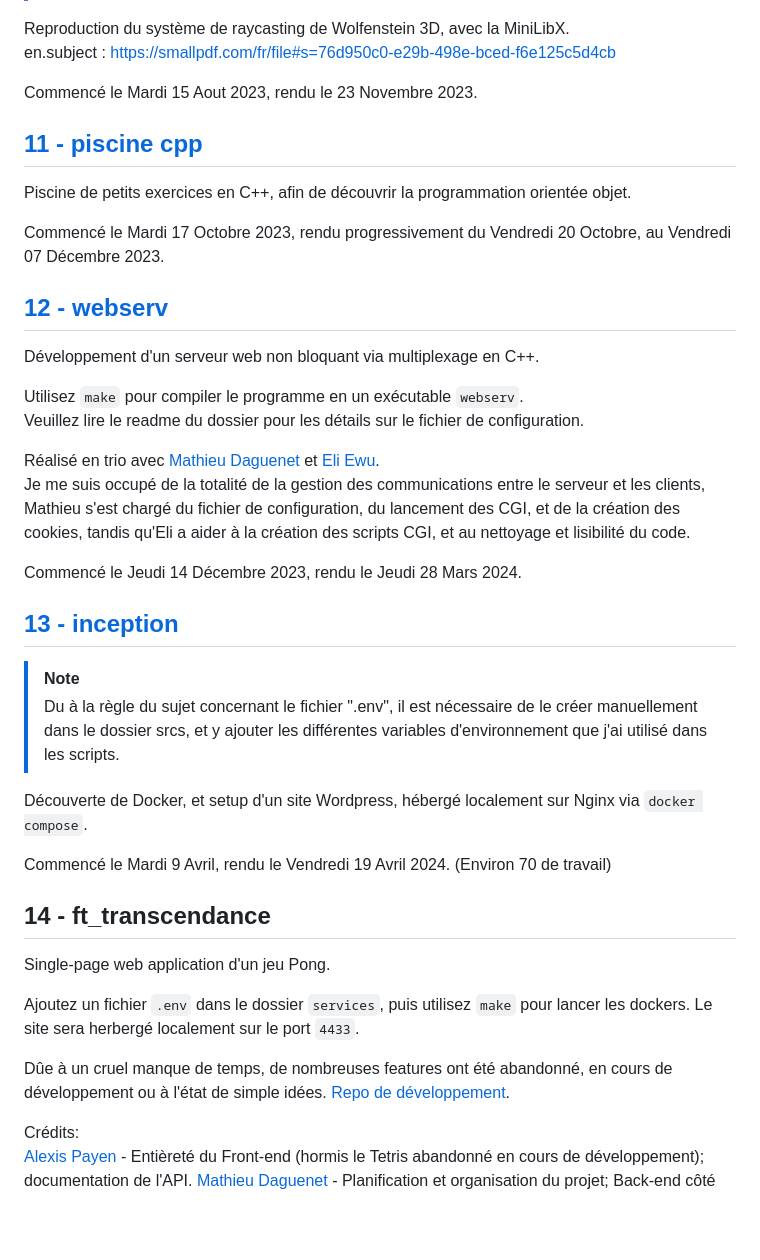
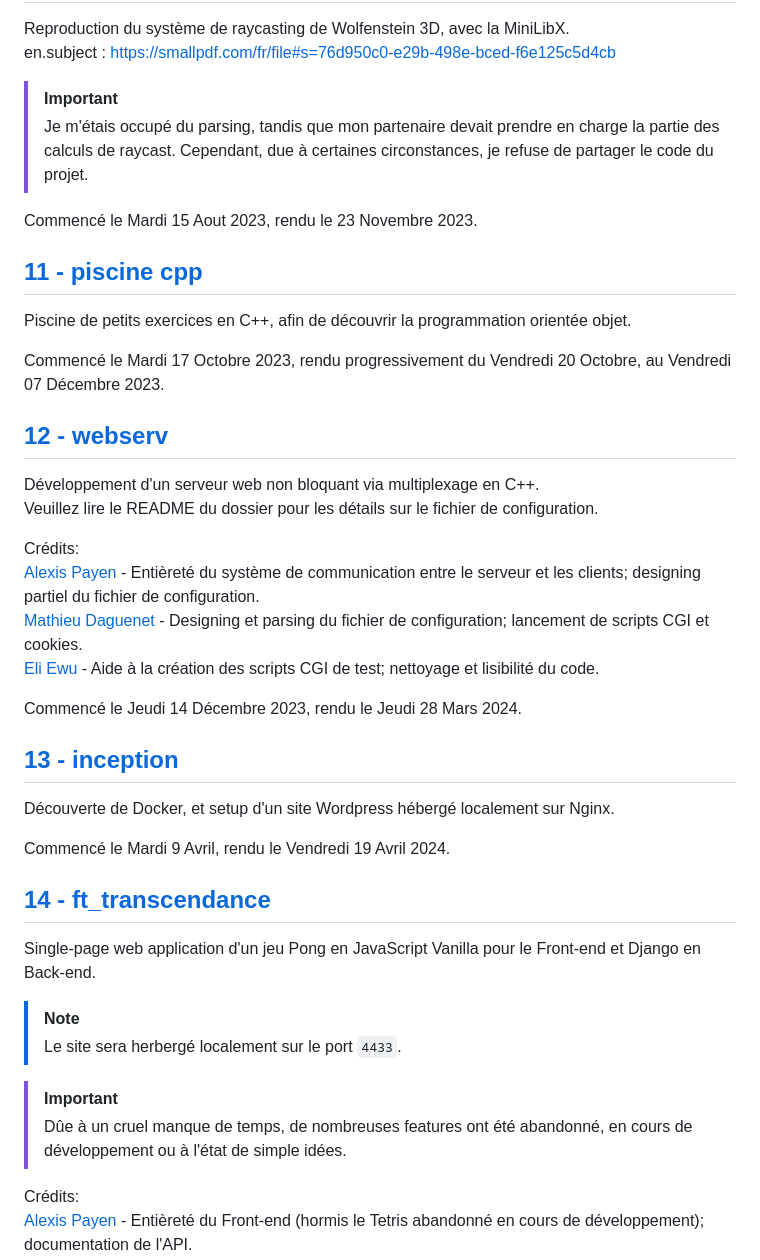
Before and after one commit to Alexioos95/42-Cursus, a Markdown page: README.md, the part around one of its changes. Rendered like a GitHub page; blank space fills up the shorter version.

````diff
--- a/README.md
+++ b/README.md
@@ -123,5 +90,9 @@ Commencé le Vendredi 16 Septembre, rendu le Mardi 26 Septembre 2023.
 Reproduction du système de raycasting de Wolfenstein 3D, avec la MiniLibX.
 en.subject : https://smallpdf.com/fr/file#s=76d950c0-e29b-498e-bced-f6e125c5d4cb
+
+> [!IMPORTANT]
+> Je m'étais occupé du parsing, tandis que mon partenaire devait prendre en charge la partie des calculs de raycast.
+> Cependant, due à certaines circonstances, je refuse de partager le code du projet.
 
 Commencé le Mardi 15 Aout 2023, rendu le 23 Novembre 2023.
 
@@ -134,32 +105,30 @@ Commencé le Mardi 17 Octobre 2023, rendu progressivement du Vendredi 20 Octobre
 ## [12 - webserv](https://github.com/Alexioos95/42-Cursus/tree/main/12_webserv)
 
 Développement d'un serveur web non bloquant via multiplexage en C++.
+Veuillez lire le README du dossier pour les détails sur le fichier de configuration.
 
-Utilisez ```make``` pour compiler le programme en un exécutable ```webserv```.
-Veuillez lire le readme du dossier pour les détails sur le fichier de configuration.
-
-Réalisé en trio avec [Mathieu Daguenet](https://github.com/Uweile) et [Eli Ewu](https://github.com/Uweile).
-Je me suis occupé de la totalité de la gestion des communications entre le serveur et les clients, Mathieu s'est chargé du fichier de configuration, du lancement des CGI, et de la création des cookies, tandis qu'Eli a aider à la création des scripts CGI, et au nettoyage et lisibilité du code.
+Crédits:
+[Alexis Payen](https://github.com/Alexioos95/) - Entièreté du système de communication entre le serveur et les clients; designing partiel du fichier de configuration.
+[Mathieu Daguenet](https://github.com/Daguenet-Mathieu) - Designing et parsing du fichier de configuration; lancement de scripts CGI et cookies.
+[Eli Ewu](https://github.com/Uweile) - Aide à la création des scripts CGI de test; nettoyage et lisibilité du code.
 
 Commencé le Jeudi 14 Décembre 2023, rendu le Jeudi 28 Mars 2024.
 
 ## [13 - inception](https://github.com/Alexioos95/42-Cursus/tree/main/13_inception)
 
+Découverte de Docker, et setup d'un site Wordpress hébergé localement sur Nginx.
+
+Commencé le Mardi 9 Avril, rendu le Vendredi 19 Avril 2024.
+
+## [14 - ft_transcendance](https://github.com/Alexioos95/transcendance)
+
+Single-page web application d'un jeu Pong en JavaScript Vanilla pour le Front-end et Django en Back-end.
+
 > [!NOTE]
-> Du à la règle du sujet concernant le fichier ".env", il est nécessaire de le créer manuellement dans le dossier srcs, et y ajouter les différentes variables d'environnement que j'ai utilisé dans les scripts.
+> Le site sera herbergé localement sur le port ```4433```.
 
-Découverte de Docker, et setup d'un site Wordpress, hébergé localement sur Nginx via ```docker compose```.
-
-Commencé le Mardi 9 Avril, rendu le Vendredi 19 Avril 2024. (Environ 70 de travail)
-
-## 14 - ft_transcendance
-
-Single-page web application d'un jeu Pong.
-
-Ajoutez un fichier ```.env``` dans le dossier ```services```, puis utilisez ```make``` pour lancer les dockers. Le site sera herbergé localement sur le port ```4433```.
-
-Dûe à un cruel manque de temps, de nombreuses features ont été abandonné, en cours de développement ou à l'état de simple idées.
-[Repo de développement](https://github.com/Alexioos95/transcendance).
+> [!IMPORTANT]
+> Dûe à un cruel manque de temps, de nombreuses features ont été abandonné, en cours de développement ou à l'état de simple idées.
 
 Crédits:
 [Alexis Payen](https://github.com/Alexioos95/) - Entièreté du Front-end (hormis le Tetris abandonné en cours de développement); documentation de l'API.
````
Also changed, not shown: other parts of README.md (+21 -54 lines).
